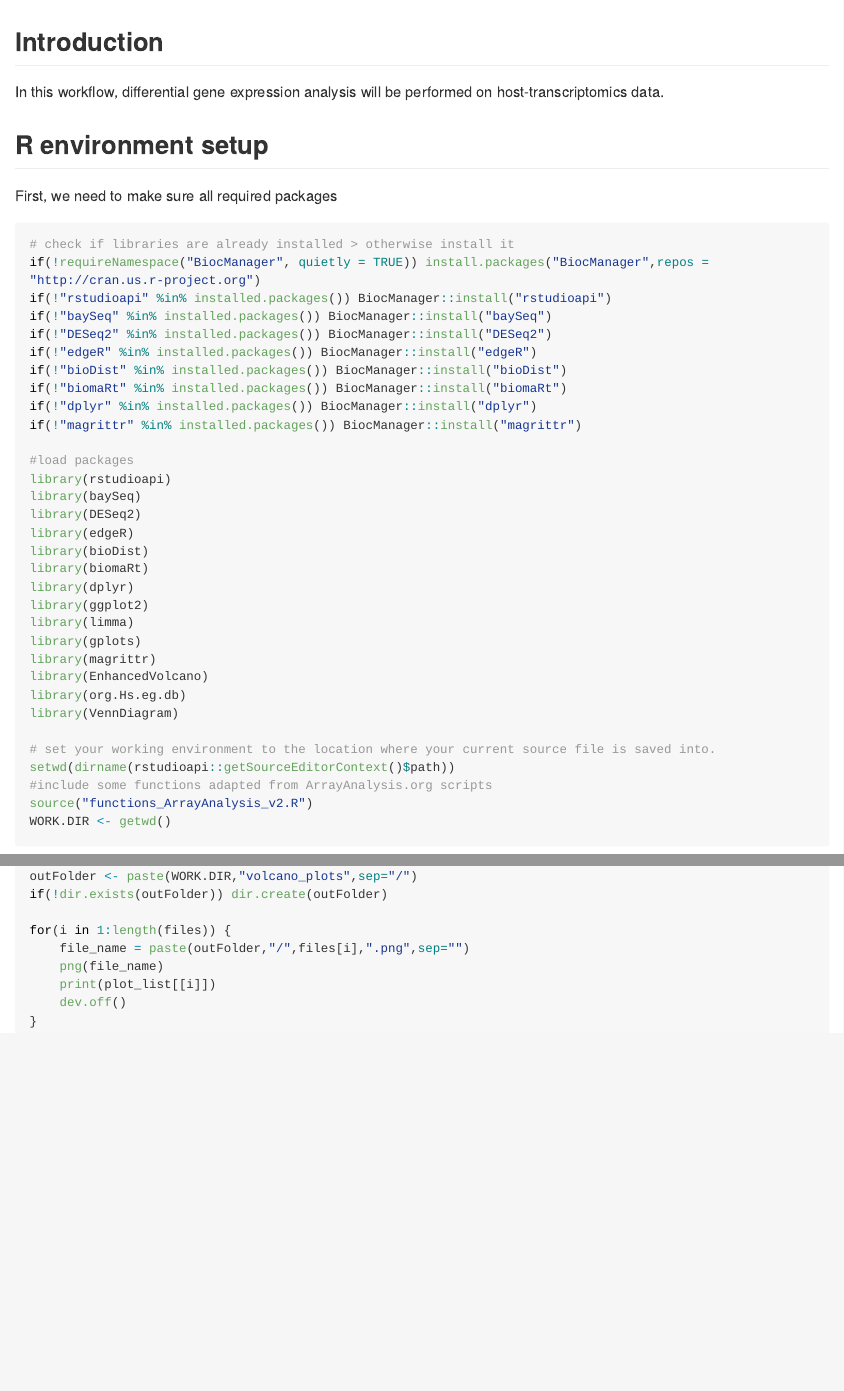
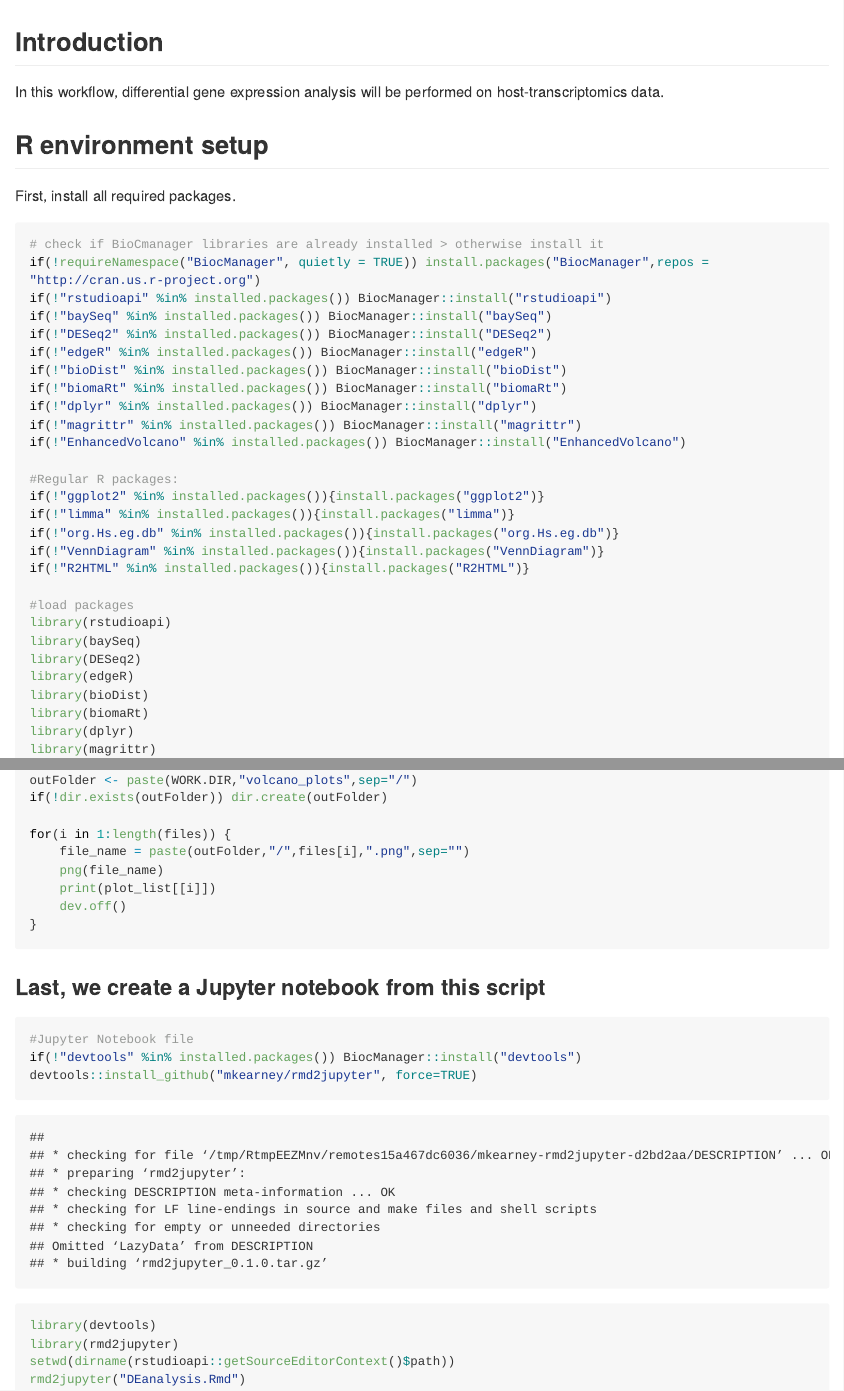
Before and after one commit to BiGCAT-UM/Transcriptomics_Metabolomics_Analysis, an R Markdown document (transcriptomics_analysis/2-differential_gene_expression_analysis/DEanalysis.Rmd): the page in a window 1100 px wide, from its top, and a second part further down, joined at a grey line. The pictures show the output file transcriptomics_analysis/2-differential_gene_expression_analysis/DEanalysis.md that the author committed with the source, drawn offline in the style of GitHub; long lines of code are wrapped.

Commit message:
ADD R2HTML package, and Jupyter notebook creation

````diff
--- a/transcriptomics_analysis/2-differential_gene_expression_analysis/DEanalysis.Rmd
+++ b/transcriptomics_analysis/2-differential_gene_expression_analysis/DEanalysis.Rmd
@@ -30,7 +30,7 @@ if(!"ggplot2" %in% installed.packages()){install.packages("ggplot2")}
 if(!"limma" %in% installed.packages()){install.packages("limma")}
 if(!"org.Hs.eg.db" %in% installed.packages()){install.packages("org.Hs.eg.db")}
 if(!"VennDiagram" %in% installed.packages()){install.packages("VennDiagram")}
-#if(!"org.Hs.eg.db" %in% installed.packages()) BiocManager::install("org.Hs.eg.db")
+if(!"R2HTML" %in% installed.packages()){install.packages("R2HTML")}
 
 #load packages
 library(rstudioapi)
@@ -250,3 +251,14 @@ for(i in 1:length(files)) {
     dev.off()
 }
 ```
+
+### Last, we create a Jupyter notebook from this script
+```{r writing_to_notebooks,warning=FALSE, message=FALSE }
+#Jupyter Notebook file
+if(!"devtools" %in% installed.packages()) BiocManager::install("devtools")
+devtools::install_github("mkearney/rmd2jupyter", force=TRUE)
+library(devtools)
+library(rmd2jupyter)
+setwd(dirname(rstudioapi::getSourceEditorContext()$path))
+rmd2jupyter("DEanalysis.Rmd")
+```
````
Also changed, not shown: transcriptomics_analysis/2-differential_gene_expression_analysis/DEanalysis.md, transcriptomics_analysis/2-differential_gene_expression_analysis/DEanalysis.Rmd (7 more changed lines), 2 other files.
